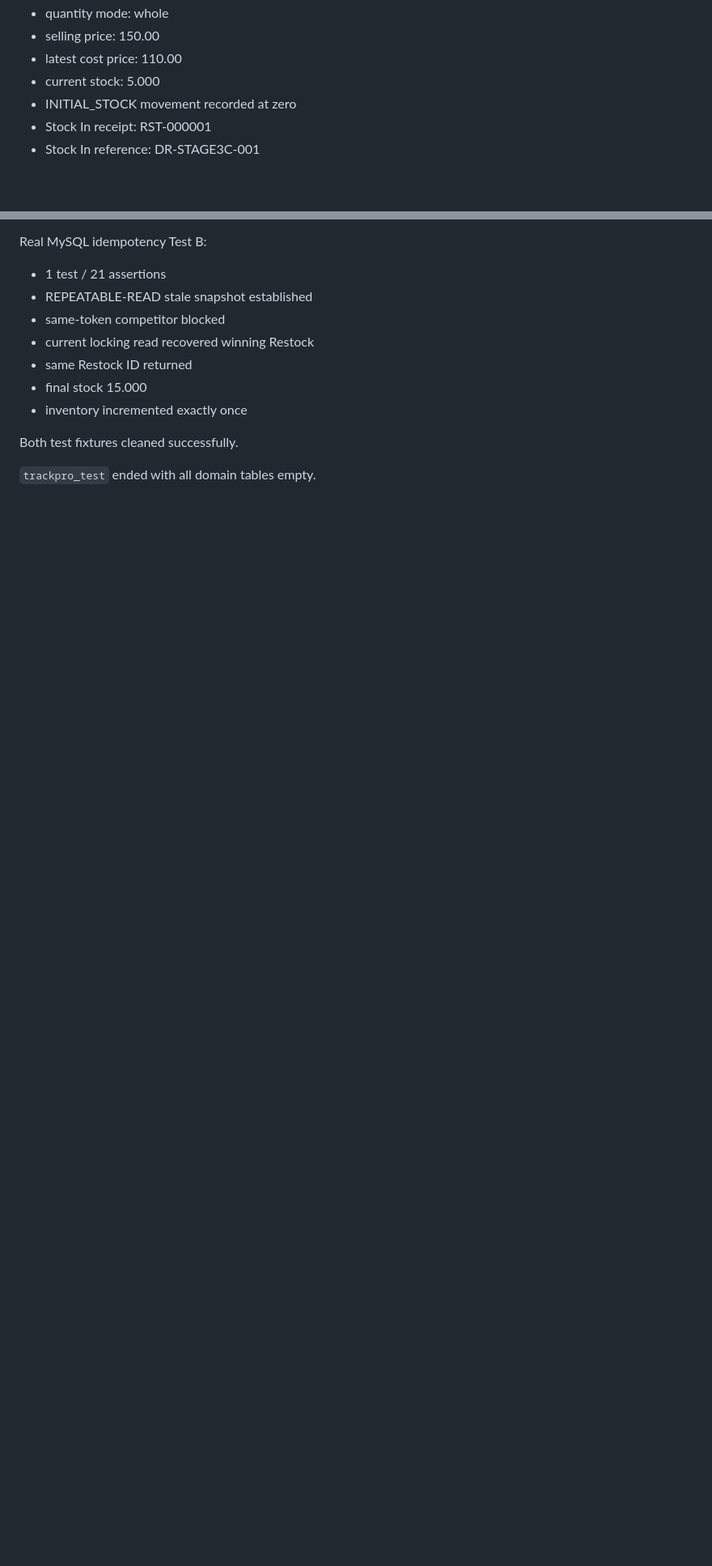
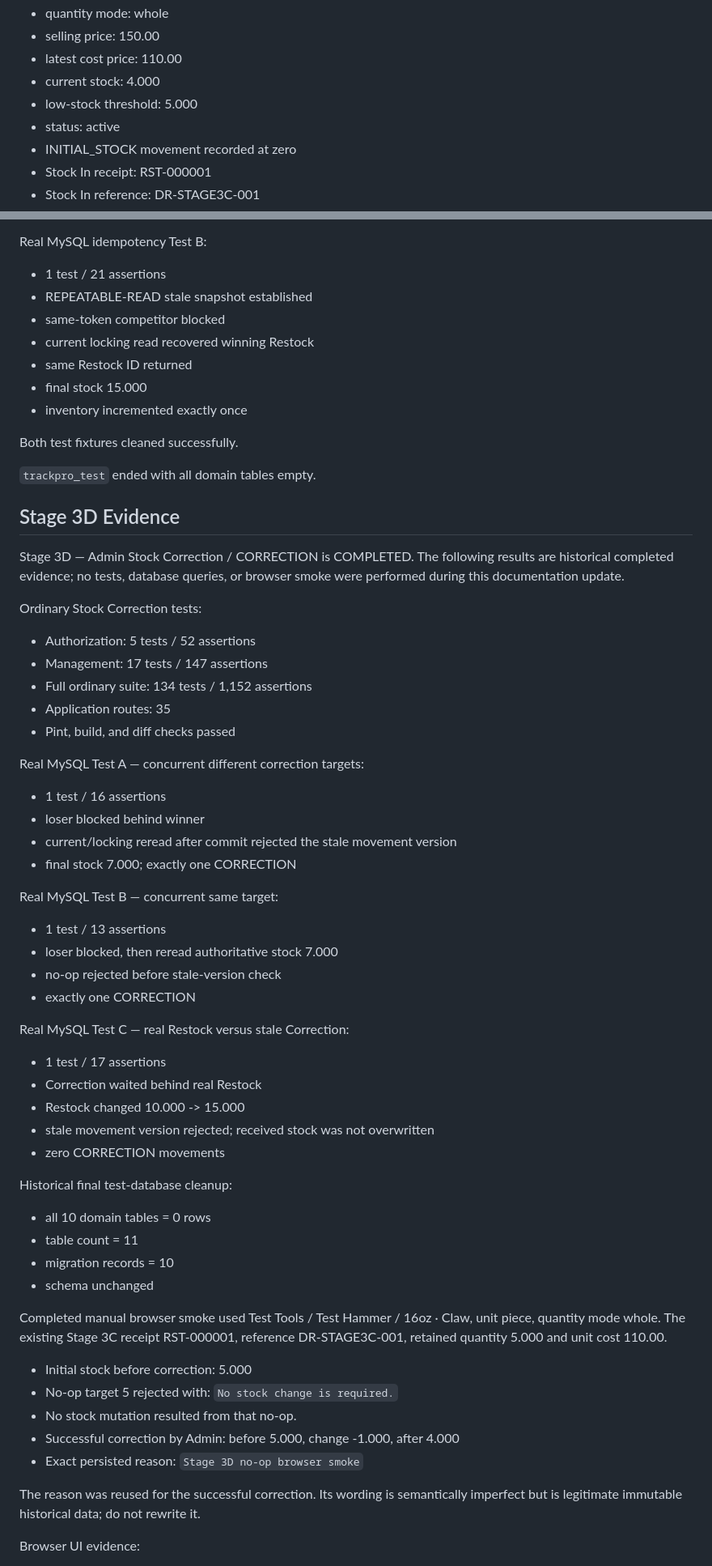
Before and after one commit to wariza818189/3a-trackpro-system, a Markdown page: PROJECT_STATUS.md, 2 parts joined by grey strips. Shown at 81% size. Rendered like a GitHub page; blank space fills up the shorter version.

Commit message:
Update project status after stock correction

```diff
--- a/PROJECT_STATUS.md
+++ b/PROJECT_STATUS.md
@@ -200,7 +198,9 @@ Known examples include:
 - quantity mode: whole
 - selling price: 150.00
 - latest cost price: 110.00
-- current stock: 5.000
+- current stock: 4.000
+- low-stock threshold: 5.000
+- status: active
 - INITIAL_STOCK movement recorded at zero
 - Stock In receipt: RST-000001
 - Stock In reference: DR-STAGE3C-001
@@ -289,3 +289,62 @@ Real MySQL idempotency Test B:
 Both test fixtures cleaned successfully.
 
 `trackpro_test` ended with all domain tables empty.
+
+## Stage 3D Evidence
+
+Stage 3D — Admin Stock Correction / CORRECTION is COMPLETED.
+The following results are historical completed evidence; no tests, database
+queries, or browser smoke were performed during this documentation update.
+
+Ordinary Stock Correction tests:
+
+- Authorization: 5 tests / 52 assertions
+- Management: 17 tests / 147 assertions
+- Full ordinary suite: 134 tests / 1,152 assertions
+- Application routes: 35
+- Pint, build, and diff checks passed
+
+Real MySQL Test A — concurrent different correction targets:
+
+- 1 test / 16 assertions
+- loser blocked behind winner
+- current/locking reread after commit rejected the stale movement version
+- final stock 7.000; exactly one CORRECTION
+
+Real MySQL Test B — concurrent same target:
+
+- 1 test / 13 assertions
+- loser blocked, then reread authoritative stock 7.000
+- no-op rejected before stale-version check
+- exactly one CORRECTION
+
+Real MySQL Test C — real Restock versus stale Correction:
+
+- 1 test / 17 assertions
+- Correction waited behind real Restock
+- Restock changed 10.000 -> 15.000
+- stale movement version rejected; received stock was not overwritten
+- zero CORRECTION movements
+
+Historical final test-database cleanup:
+
+- all 10 domain tables = 0 rows
+- table count = 11
+- migration records = 10
+- schema unchanged
+
+Completed manual browser smoke used Test Tools / Test Hammer / 16oz · Claw,
+unit piece, quantity mode whole. The existing Stage 3C receipt RST-000001,
+reference DR-STAGE3C-001, retained quantity 5.000 and unit cost 110.00.
+
+- Initial stock before correction: 5.000
+- No-op target 5 rejected with: `No stock change is required.`
+- No stock mutation resulted from that no-op.
+- Successful correction by Admin: before 5.000, change -1.000, after 4.000
+- Exact persisted reason: `Stage 3D no-op browser smoke`
+
+The reason was reused for the successful correction. Its wording is semantically
+imperfect but is legitimate immutable historical data; do not rewrite it.
+
+Browser UI evidence:
+
```
Also changed, not shown: other parts of PROJECT_STATUS.md (+49 -49 lines).
